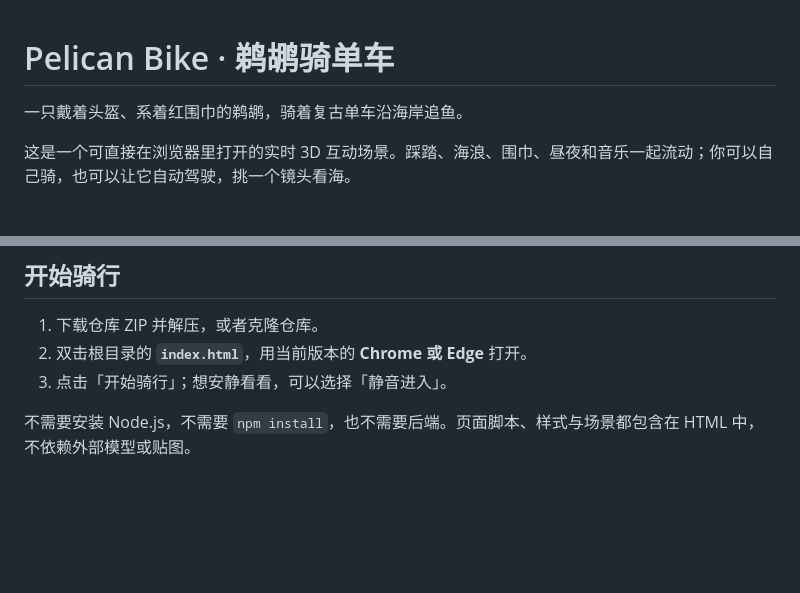
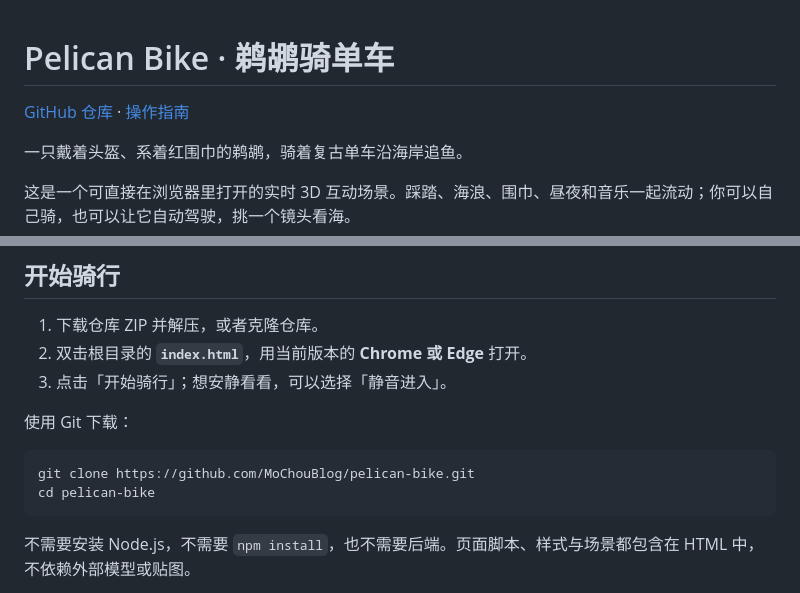
Before and after one commit to MoChouBlog/pelican-bike, a Markdown page: README.md, 2 parts joined by grey strips. GitHub-like rendering; blank space fills up the shorter version.

Commit message:
Add repository link and clone instructions

````diff
--- a/README.md
+++ b/README.md
@@ -1,4 +1,6 @@
 # Pelican Bike · 鹈鹕骑单车
+
+[GitHub 仓库](https://github.com/MoChouBlog/pelican-bike) · [操作指南](docs/CONTROLS.md)
 
 一只戴着头盔、系着红围巾的鹈鹕，骑着复古单车沿海岸追鱼。
 
@@ -30,6 +32,13 @@
 1. 下载仓库 ZIP 并解压，或者克隆仓库。
 2. 双击根目录的 **`index.html`**，用当前版本的 **Chrome 或 Edge** 打开。
 3. 点击「开始骑行」；想安静看看，可以选择「静音进入」。
+
+使用 Git 下载：
+
+```bash
+git clone https://github.com/MoChouBlog/pelican-bike.git
+cd pelican-bike
+```
 
 不需要安装 Node.js，不需要 `npm install`，也不需要后端。页面脚本、样式与场景都包含在 HTML 中，不依赖外部模型或贴图。
 
````
